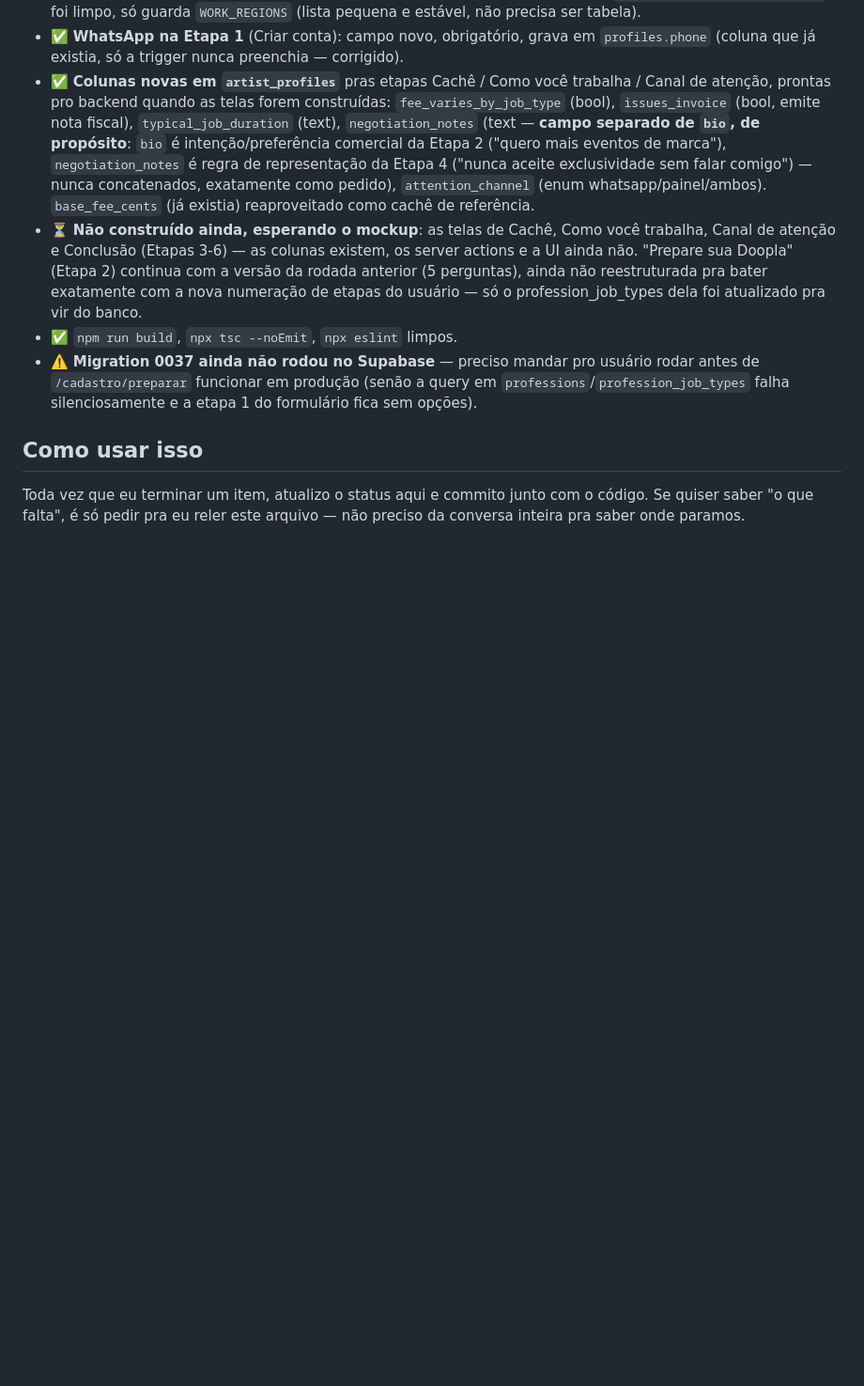
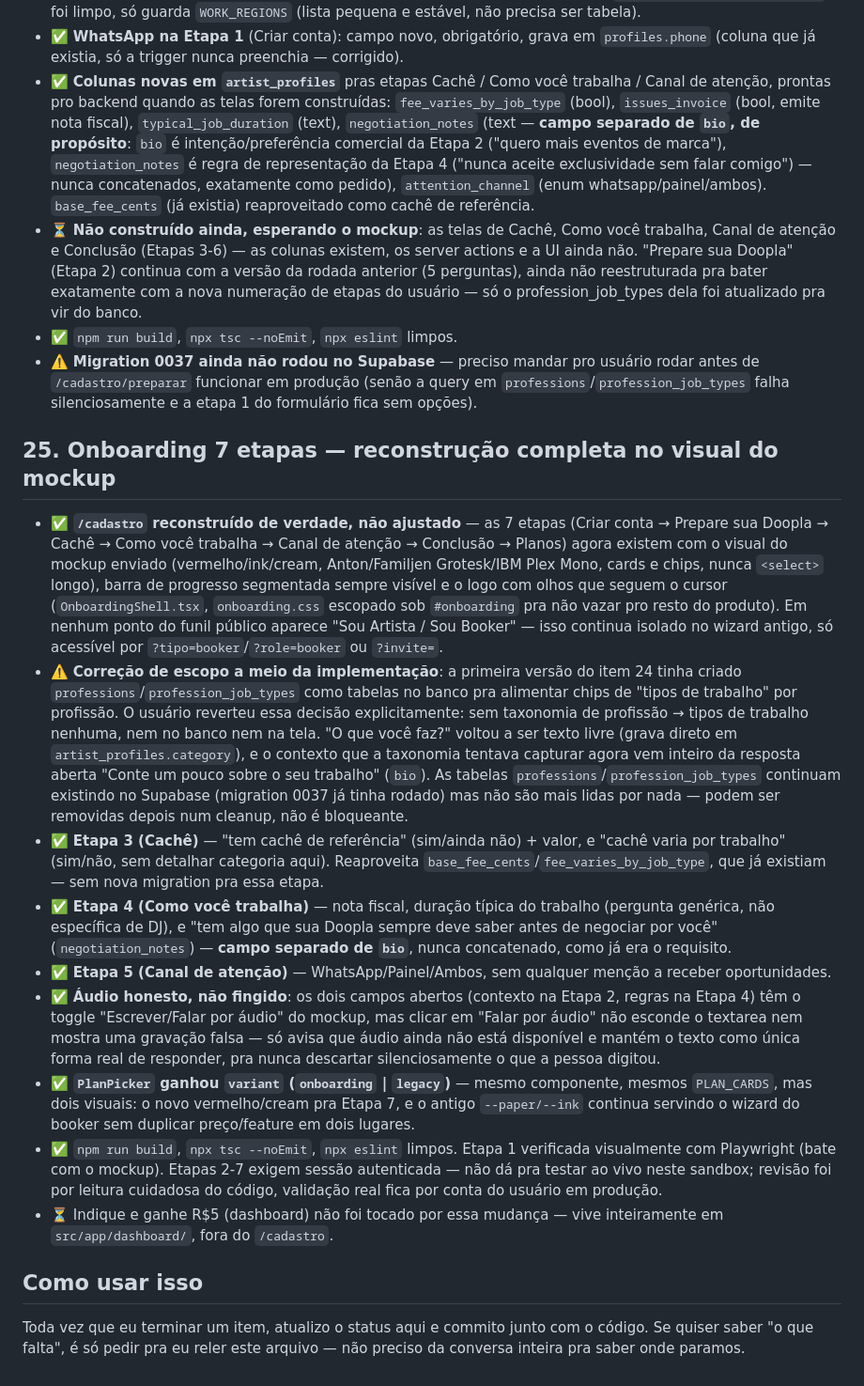
Before and after one commit to eriosleite-dev/doopla, a Markdown page: PROGRESS.md, the part around the change. Shown at 94% size. GitHub-like rendering; blank space fills up the shorter version.

Commit message:
Atualiza PROGRESS.md: reconstrução do onboarding em 7 etapas concluída
Documenta a reversão de escopo (sem taxonomia profissão -> tipos de
trabalho) e o que ficou pronto na reconstrução visual do /cadastro.

```diff
--- a/PROGRESS.md
+++ b/PROGRESS.md
@@ -2027,6 +2027,60 @@ branch (migration `0018`).
   produção (senão a query em `professions`/`profession_job_types`
   falha silenciosamente e a etapa 1 do formulário fica sem opções).
 
+## 25. Onboarding 7 etapas — reconstrução completa no visual do mockup
+
+- ✅ **`/cadastro` reconstruído de verdade, não ajustado** — as 7 etapas
+  (Criar conta → Prepare sua Doopla → Cachê → Como você trabalha →
+  Canal de atenção → Conclusão → Planos) agora existem com o visual do
+  mockup enviado (vermelho/ink/cream, Anton/Familjen Grotesk/IBM Plex
+  Mono, cards e chips, nunca `<select>` longo), barra de progresso
+  segmentada sempre visível e o logo com olhos que seguem o cursor
+  (`OnboardingShell.tsx`, `onboarding.css` escopado sob `#onboarding`
+  pra não vazar pro resto do produto). Em nenhum ponto do funil público
+  aparece "Sou Artista / Sou Booker" — isso continua isolado no wizard
+  antigo, só acessível por `?tipo=booker`/`?role=booker` ou `?invite=`.
+- ⚠️ **Correção de escopo a meio da implementação**: a primeira versão
+  do item 24 tinha criado `professions`/`profession_job_types` como
+  tabelas no banco pra alimentar chips de "tipos de trabalho" por
+  profissão. O usuário reverteu essa decisão explicitamente: sem
+  taxonomia de profissão → tipos de trabalho nenhuma, nem no banco nem
+  na tela. "O que você faz?" voltou a ser texto livre (grava direto em
+  `artist_profiles.category`), e o contexto que a taxonomia tentava
+  capturar agora vem inteiro da resposta aberta "Conte um pouco sobre
+  o seu trabalho" (`bio`). As tabelas `professions`/`profession_job_types`
+  continuam existindo no Supabase (migration 0037 já tinha rodado) mas
+  não são mais lidas por nada — podem ser removidas depois num cleanup,
+  não é bloqueante.
+- ✅ **Etapa 3 (Cachê)** — "tem cachê de referência" (sim/ainda não) +
+  valor, e "cachê varia por trabalho" (sim/não, sem detalhar categoria
+  aqui). Reaproveita `base_fee_cents`/`fee_varies_by_job_type`, que já
+  existiam — sem nova migration pra essa etapa.
+- ✅ **Etapa 4 (Como você trabalha)** — nota fiscal, duração típica do
+  trabalho (pergunta genérica, não específica de DJ), e "tem algo que
+  sua Doopla sempre deve saber antes de negociar por você"
+  (`negotiation_notes`) — **campo separado de `bio`**, nunca
+  concatenado, como já era o requisito.
+- ✅ **Etapa 5 (Canal de atenção)** — WhatsApp/Painel/Ambos, sem
+  qualquer menção a receber oportunidades.
+- ✅ **Áudio honesto, não fingido**: os dois campos abertos (contexto na
+  Etapa 2, regras na Etapa 4) têm o toggle "Escrever/Falar por áudio"
+  do mockup, mas clicar em "Falar por áudio" não esconde o textarea
+  nem mostra uma gravação falsa — só avisa que áudio ainda não está
+  disponível e mantém o texto como única forma real de responder, pra
+  nunca descartar silenciosamente o que a pessoa digitou.
+- ✅ **`PlanPicker` ganhou `variant` (`onboarding` | `legacy`)** — mesmo
+  componente, mesmos `PLAN_CARDS`, mas dois visuais: o novo
+  vermelho/cream pra Etapa 7, e o antigo `--paper/--ink` continua
+  servindo o wizard do booker sem duplicar preço/feature em dois
+  lugares.
+- ✅ `npm run build`, `npx tsc --noEmit`, `npx eslint` limpos. Etapa 1
+  verificada visualmente com Playwright (bate com o mockup). Etapas
+  2-7 exigem sessão autenticada — não dá pra testar ao vivo neste
+  sandbox; revisão foi por leitura cuidadosa do código, validação real
+  fica por conta do usuário em produção.
+- ⏳ Indique e ganhe R$5 (dashboard) não foi tocado por essa mudança —
+  vive inteiramente em `src/app/dashboard/`, fora do `/cadastro`.
+
 ## Como usar isso
 
 Toda vez que eu terminar um item, atualizo o status aqui e commito
```
